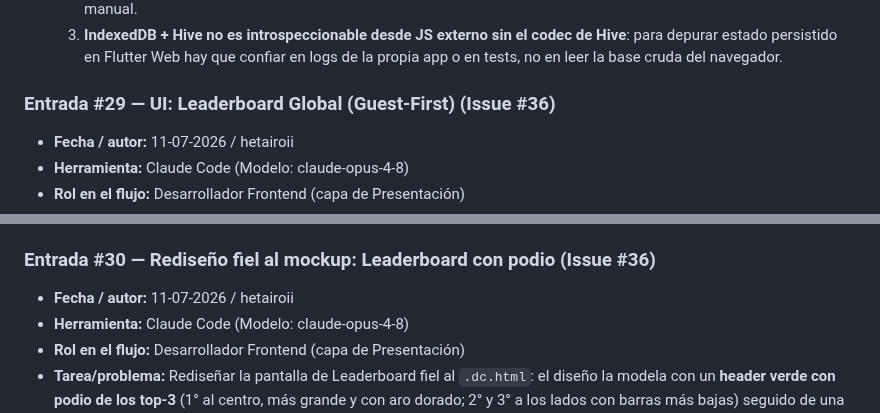
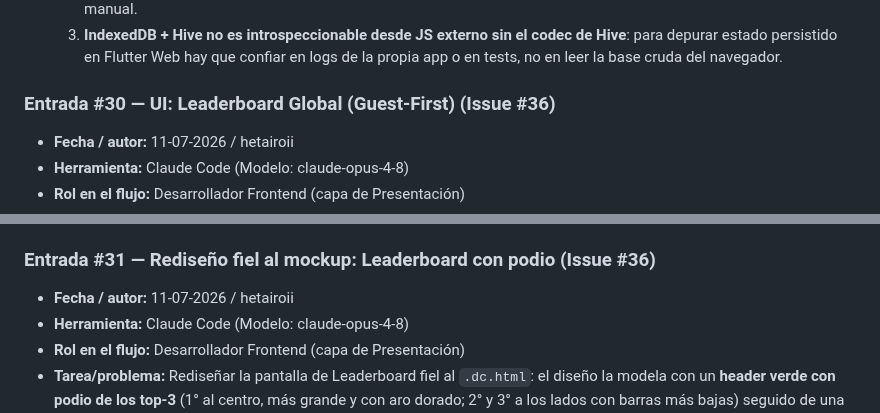
Before and after one commit to a-granadillo/ArrowConMango_Front, a Markdown page: AI_USAGE.MD, 2 parts joined by grey strips. Rendered like a GitHub page.

Commit message:
docs: fix duplicate AI_USAGE entry numbering (#29 -> #30 -> #31)
Two more independently-authored entries collided (#29 twice) after rebasing
36-leaderboard-guest-first onto the renumbered 12-result-screens; the
leaderboard's original entry becomes #30 and its redesign entry becomes #31.

Co-Authored-By: Claude Sonnet 5 <noreply@anthropic.com>

```diff
--- a/AI_USAGE.MD
+++ b/AI_USAGE.MD
@@ -519,7 +519,7 @@
   2. **No toda verificación necesita reproducir la app**: extraer una función privada de *seeding* a un archivo público y testeable (`progress_seed.dart`) permitió cubrir el fix con tests unitarios rápidos en vez de depender solo de QA manual.
   3. **IndexedDB + Hive no es introspeccionable desde JS externo sin el codec de Hive**: para depurar estado persistido en Flutter Web hay que confiar en logs de la propia app o en tests, no en leer la base cruda del navegador.
 
-### Entrada #29 — UI: Leaderboard Global (Guest-First) (Issue #36)
+### Entrada #30 — UI: Leaderboard Global (Guest-First) (Issue #36)
 
 - **Fecha / autor:** 11-07-2026 / hetairoii
 - **Herramienta:** Claude Code (Modelo: claude-opus-4-8)
@@ -540,7 +540,7 @@
   3. **SnackBar deja un timer pendiente:** se avanza el reloj (`pump(5s)`) para que se auto-cierre y no falle el test por "pending timer".
   4. **Guest-First real:** el leaderboard funciona desde el primer segundo con el UUID anónimo; el backend (`GET /leaderboard`) puede implementar la misma interfaz sin tocar la UI.
 
-### Entrada #30 — Rediseño fiel al mockup: Leaderboard con podio (Issue #36)
+### Entrada #31 — Rediseño fiel al mockup: Leaderboard con podio (Issue #36)
 
 - **Fecha / autor:** 11-07-2026 / hetairoii
 - **Herramienta:** Claude Code (Modelo: claude-opus-4-8)
```
